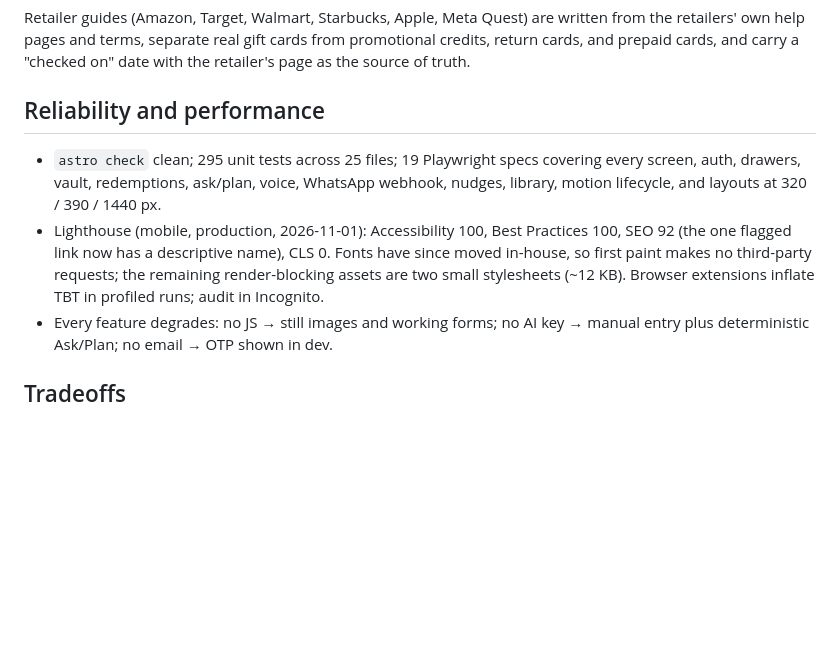
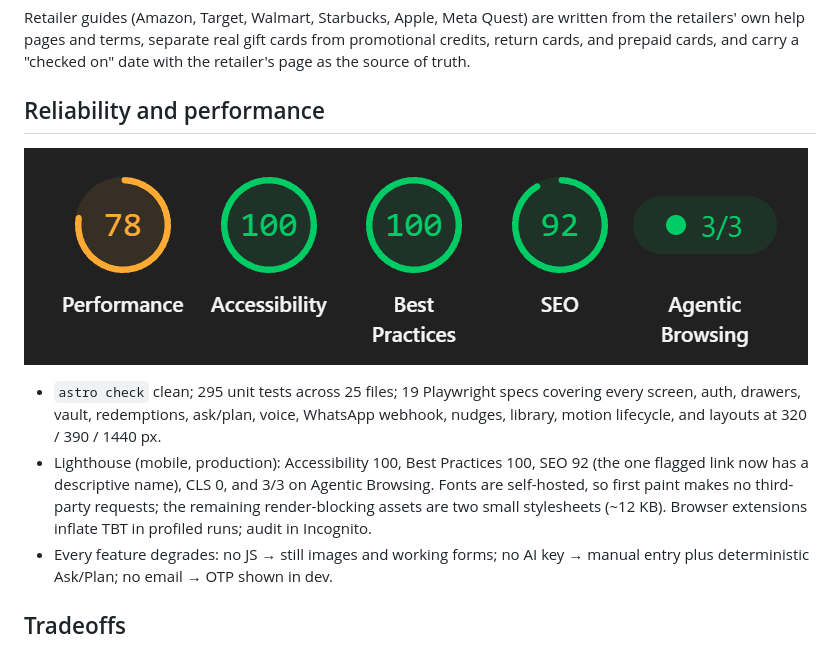
Before and after one commit to QAInsights/gift.dosa.dev, a Markdown page: README.md, the part around the change. Rendered like a GitHub page; pictures changed too: docs/lighthouse.png (added); blank space fills up the shorter version.

Commit message:
docs: add Lighthouse score screenshot to README

```diff
--- a/README.md
+++ b/README.md
@@ -207,8 +207,10 @@ Retailer guides (Amazon, Target, Walmart, Starbucks, Apple, Meta Quest) are writ
 
 ## Reliability and performance
 
+![Lighthouse: Performance 78, Accessibility 100, Best Practices 100, SEO 92, Agentic Browsing 3/3](docs/lighthouse.png)
+
 - `astro check` clean; 295 unit tests across 25 files; 19 Playwright specs covering every screen, auth, drawers, vault, redemptions, ask/plan, voice, WhatsApp webhook, nudges, library, motion lifecycle, and layouts at 320 / 390 / 1440 px.
-- Lighthouse (mobile, production, 2026-11-01): Accessibility 100, Best Practices 100, SEO 92 (the one flagged link now has a descriptive name), CLS 0. Fonts have since moved in-house, so first paint makes no third-party requests; the remaining render-blocking assets are two small stylesheets (~12 KB). Browser extensions inflate TBT in profiled runs; audit in Incognito.
+- Lighthouse (mobile, production): Accessibility 100, Best Practices 100, SEO 92 (the one flagged link now has a descriptive name), CLS 0, and 3/3 on Agentic Browsing. Fonts are self-hosted, so first paint makes no third-party requests; the remaining render-blocking assets are two small stylesheets (~12 KB). Browser extensions inflate TBT in profiled runs; audit in Incognito.
 - Every feature degrades: no JS → still images and working forms; no AI key → manual entry plus deterministic Ask/Plan; no email → OTP shown in dev.
 
 ## Tradeoffs
```
